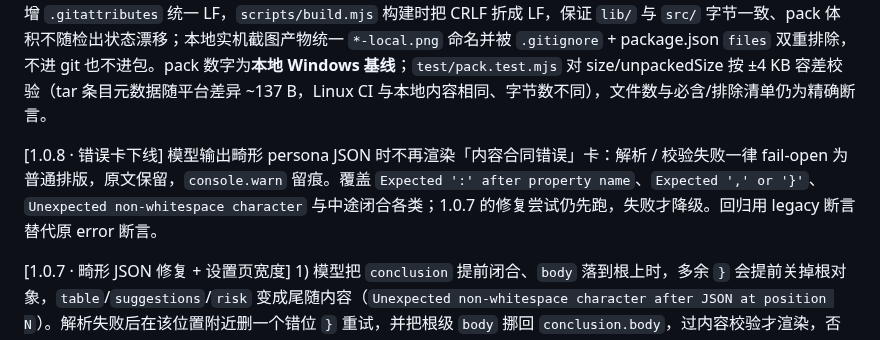
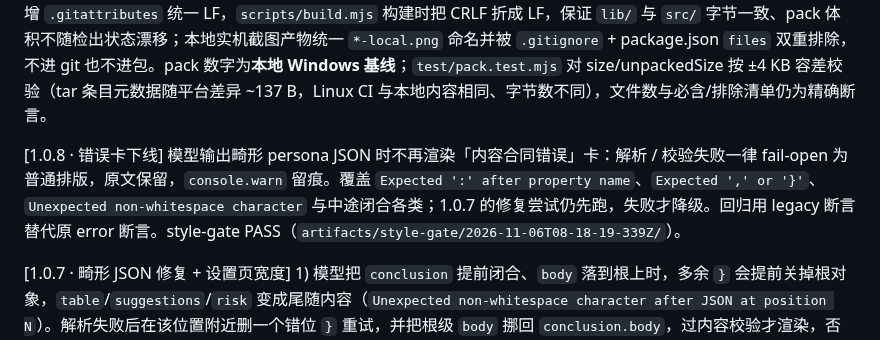
Before and after one commit to feigo313/dsh-structured, a Markdown page: docs/ACCEPTANCE-1.0.0.md, the part around the change. GitHub-like rendering.

Commit message:
docs(1.0.8): record style-gate evidence

```diff
--- a/docs/ACCEPTANCE-1.0.0.md
+++ b/docs/ACCEPTANCE-1.0.0.md
@@ -2,7 +2,7 @@
 
 [1.0.8 · 代码/构建] `npm test` 101/101；`npm run build` 完成；`desktop-check` 全 PASS；`theme-contrast` 60；`theme-hue-distance` 12；`lib` 由 src 构建并注入鲸鱼娘 JSON；pack 58 文件 / 2386143 B / unpacked 3056815 B（1.0.3 起 7 张截图全部为本地部署实机高清图，体积较旧版明显上升属预期；代码与文档部分与 1.0.2 相当）。仓库新增 `.gitattributes` 统一 LF，`scripts/build.mjs` 构建时把 CRLF 折成 LF，保证 `lib/` 与 `src/` 字节一致、pack 体积不随检出状态漂移；本地实机截图产物统一 `*-local.png` 命名并被 `.gitignore` + package.json `files` 双重排除，不进 git 也不进包。pack 数字为**本地 Windows 基线**；`test/pack.test.mjs` 对 size/unpackedSize 按 ±4 KB 容差校验（tar 条目元数据随平台差异 ~137 B，Linux CI 与本地内容相同、字节数不同），文件数与必含/排除清单仍为精确断言。
 
-[1.0.8 · 错误卡下线] 模型输出畸形 persona JSON 时不再渲染「内容合同错误」卡：解析 / 校验失败一律 fail-open 为普通排版，原文保留，`console.warn` 留痕。覆盖 `Expected ':' after property name`、`Expected ',' or '}'`、`Unexpected non-whitespace character` 与中途闭合各类；1.0.7 的修复尝试仍先跑，失败才降级。回归用 legacy 断言替代原 error 断言。
+[1.0.8 · 错误卡下线] 模型输出畸形 persona JSON 时不再渲染「内容合同错误」卡：解析 / 校验失败一律 fail-open 为普通排版，原文保留，`console.warn` 留痕。覆盖 `Expected ':' after property name`、`Expected ',' or '}'`、`Unexpected non-whitespace character` 与中途闭合各类；1.0.7 的修复尝试仍先跑，失败才降级。回归用 legacy 断言替代原 error 断言。style-gate PASS（`artifacts/style-gate/2026-11-06T08-18-19-339Z/`）。
 
 [1.0.7 · 畸形 JSON 修复 + 设置页宽度] 1) 模型把 `conclusion` 提前闭合、`body` 落到根上时，多余 `}` 会提前关掉根对象，`table`/`suggestions`/`risk` 变成尾随内容（`Unexpected non-whitespace character after JSON at position N`）。解析失败后在该位置附近删一个错位 `}` 重试，并把根级 `body` 挪回 `conclusion.body`，过内容校验才渲染，否则仍走错误卡并保留原文。2) 语气风格页根节点继承 `.dss-config` 的 `max-width:760px`，比结构化输出窄一截；上限改为 `100%`。回归：中途闭合 table/normal 两种 kind、尾部多余 `}`、不可见字符、语义非法保持 error。style-gate PASS（证据 `artifacts/style-gate/2026-11-06T07-54-47-595Z/`）：首轮被一个残留的 headless ego 实例卡在 onboarding 提示，清掉该实例后重跑通过。
 
```
